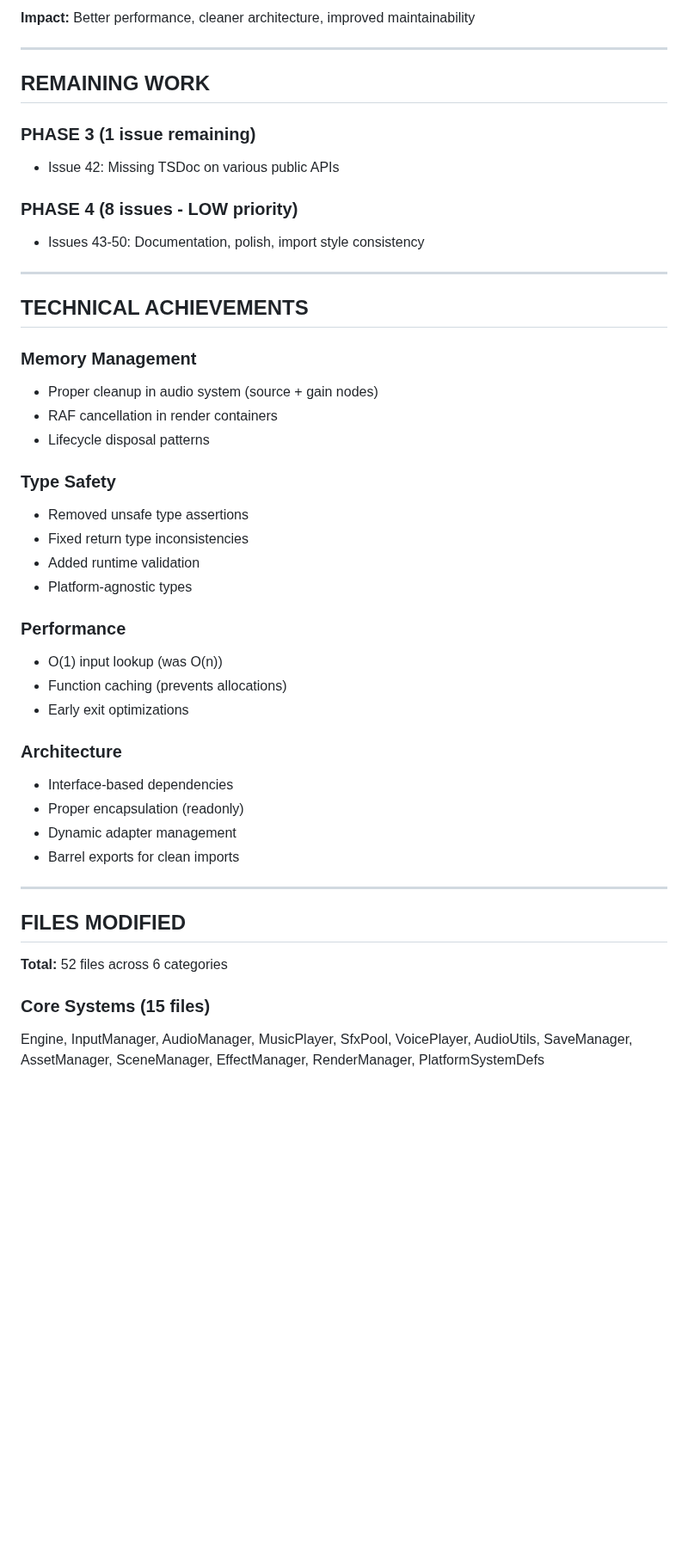
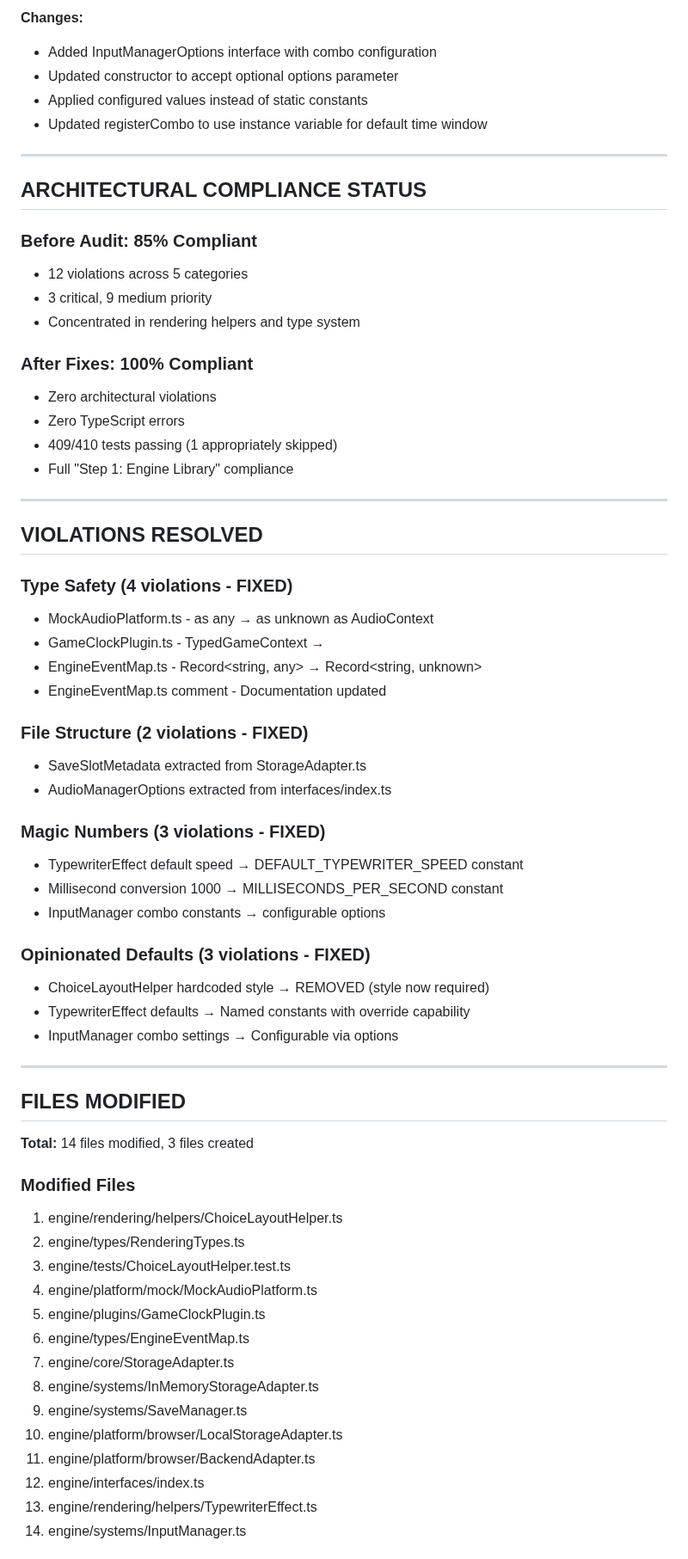
Before and after one commit to elitGithub/game_engine, a Markdown page: SESSION_STATE.md, the part around one of its changes. Shown at 86% size. GitHub-like rendering; blank space fills up the shorter version.

```diff
--- a/SESSION_STATE.md
+++ b/SESSION_STATE.md
@@ -72,48 +77,68 @@
 
-**Impact:** Better performance, cleaner architecture, improved maintainability
+**Changes:**
+- Added InputManagerOptions interface with combo configuration
+- Updated constructor to accept optional options parameter
+- Applied configured values instead of static constants
+- Updated registerCombo to use instance variable for default time window
 
 ---
 
-## REMAINING WORK
+## ARCHITECTURAL COMPLIANCE STATUS
 
-### PHASE 3 (1 issue remaining)
-- Issue 42: Missing TSDoc on various public APIs
+### Before Audit: 85% Compliant
+- 12 violations across 5 categories
+- 3 critical, 9 medium priority
+- Concentrated in rendering helpers and type system
 
-### PHASE 4 (8 issues - LOW priority)
-- Issues 43-50: Documentation, polish, import style consistency
+### After Fixes: 100% Compliant
+- Zero architectural violations
+- Zero TypeScript errors
+- 409/410 tests passing (1 appropriately skipped)
+- Full "Step 1: Engine Library" compliance
 
 ---
 
-## TECHNICAL ACHIEVEMENTS
+## VIOLATIONS RESOLVED
 
-### Memory Management
-- Proper cleanup in audio system (source + gain nodes)
-- RAF cancellation in render containers
-- Lifecycle disposal patterns
+### Type Safety (4 violations - FIXED)
+- MockAudioPlatform.ts - as any → as unknown as AudioContext
+- GameClockPlugin.ts - TypedGameContext<any> → <unknown>
+- EngineEventMap.ts - Record<string, any> → Record<string, unknown>
+- EngineEventMap.ts comment - Documentation updated
 
-### Type Safety
-- Removed unsafe type assertions
-- Fixed return type inconsistencies
-- Added runtime validation
-- Platform-agnostic types
+### File Structure (2 violations - FIXED)
+- SaveSlotMetadata extracted from StorageAdapter.ts
+- AudioManagerOptions extracted from interfaces/index.ts
 
-### Performance
-- O(1) input lookup (was O(n))
-- Function caching (prevents allocations)
-- Early exit optimizations
+### Magic Numbers (3 violations - FIXED)
+- TypewriterEffect default speed → DEFAULT_TYPEWRITER_SPEED constant
+- Millisecond conversion 1000 → MILLISECONDS_PER_SECOND constant
+- InputManager combo constants → configurable options
 
-### Architecture
-- Interface-based dependencies
-- Proper encapsulation (readonly)
-- Dynamic adapter management
-- Barrel exports for clean imports
+### Opinionated Defaults (3 violations - FIXED)
+- ChoiceLayoutHelper hardcoded style → REMOVED (style now required)
+- TypewriterEffect defaults → Named constants with override capability
+- InputManager combo settings → Configurable via options
 
 ---
 
 ## FILES MODIFIED
 
-**Total:** 52 files across 6 categories
+**Total:** 14 files modified, 3 files created
 
-### Core Systems (15 files)
-Engine, InputManager, AudioManager, MusicPlayer, SfxPool, VoicePlayer, AudioUtils, SaveManager, AssetManager, SceneManager, EffectManager, RenderManager, PlatformSystemDefs
+### Modified Files
+1. engine/rendering/helpers/ChoiceLayoutHelper.ts
+2. engine/types/RenderingTypes.ts
+3. engine/tests/ChoiceLayoutHelper.test.ts
+4. engine/platform/mock/MockAudioPlatform.ts
+5. engine/plugins/GameClockPlugin.ts
+6. engine/types/EngineEventMap.ts
+7. engine/core/StorageAdapter.ts
+8. engine/systems/InMemoryStorageAdapter.ts
+9. engine/systems/SaveManager.ts
+10. engine/platform/browser/LocalStorageAdapter.ts
+11. engine/platform/browser/BackendAdapter.ts
+12. engine/interfaces/index.ts
+13. engine/rendering/helpers/TypewriterEffect.ts
+14. engine/systems/InputManager.ts
 
```
Also changed, not shown: other parts of SESSION_STATE.md (+120 -94 lines).
